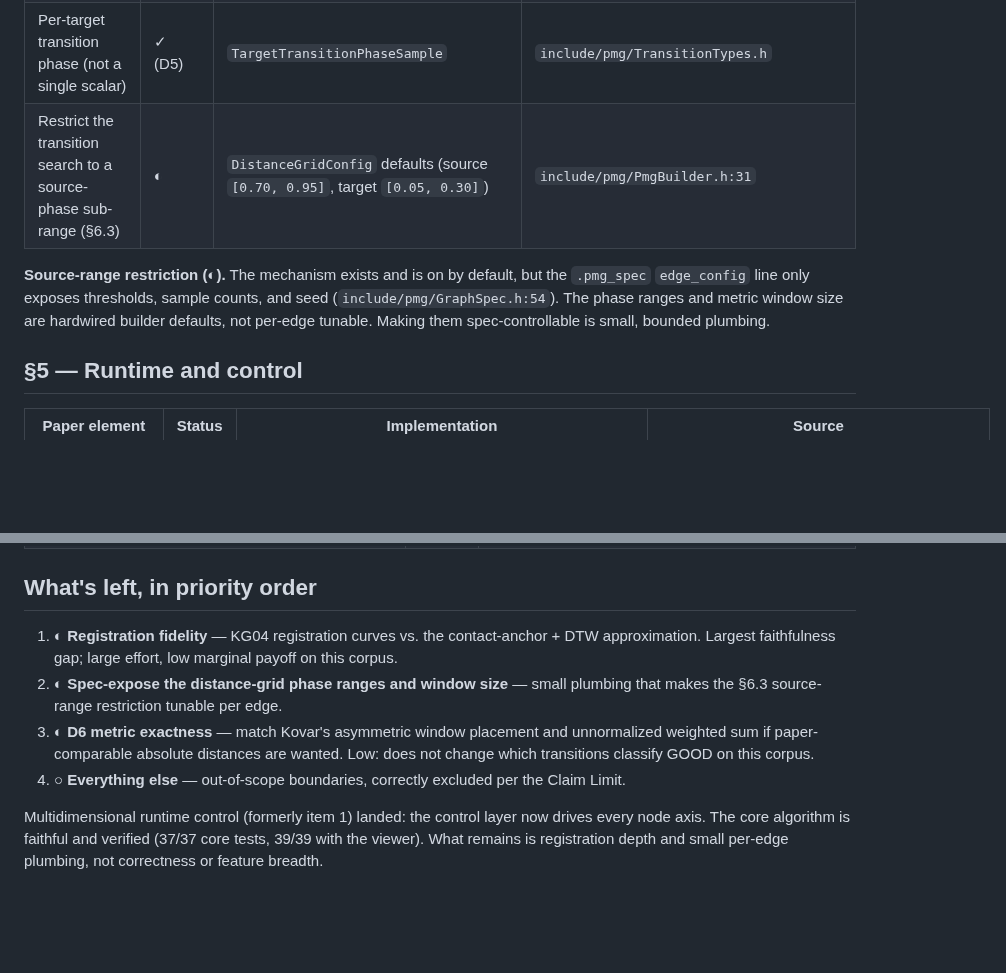
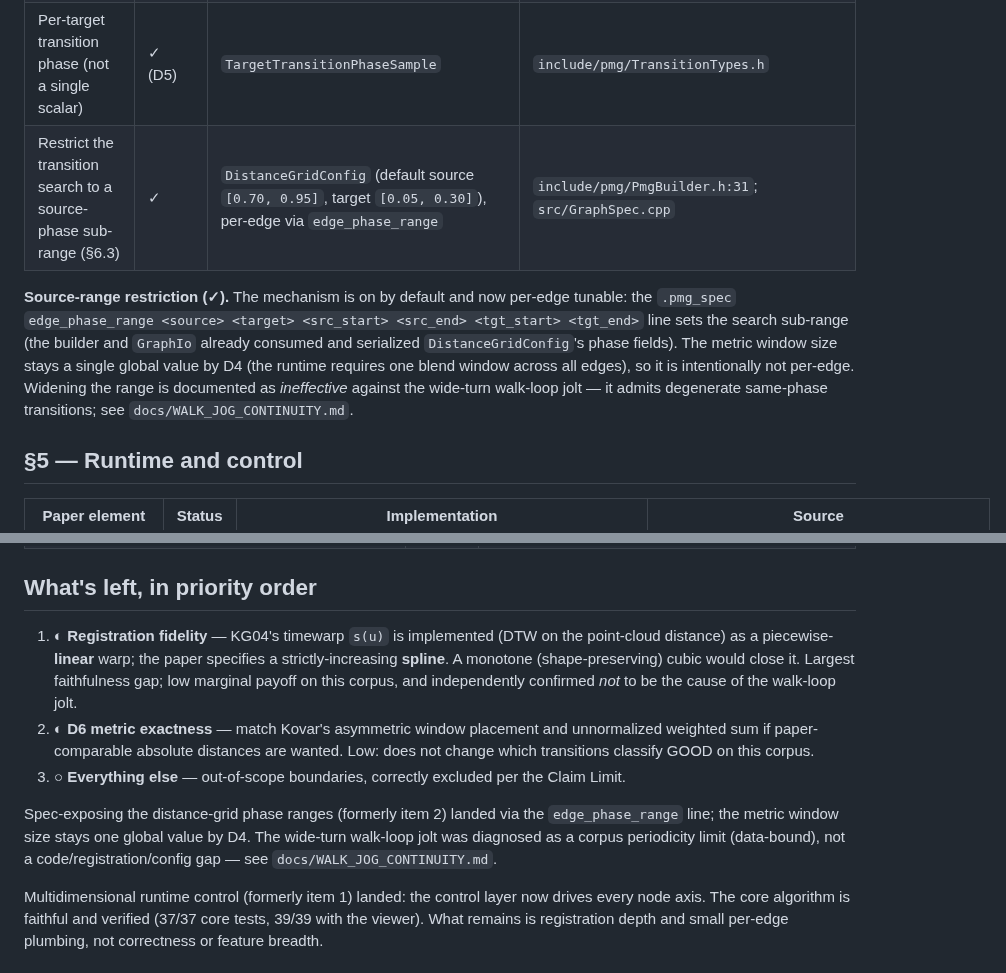
Before and after one commit to n01r1r/ParametricMotionGraphs, a Markdown page: docs/PAPER_CONFORMANCE.md, 2 parts joined by grey strips. Rendered like a GitHub page; blank space fills up the shorter version.

```diff
--- a/docs/PAPER_CONFORMANCE.md
+++ b/docs/PAPER_CONFORMANCE.md
@@ -53,13 +53,17 @@ the corpus has no skin mesh and the approximation holds on the included clips.
 | Enclose GOOD targets in an AABB, shrink to exclude BAD | ✓ | `ParameterAabb::ShrinkToExclude` | `src/PmgBuilder.cpp` |
 | Reject the edge if any source sample has no reachable box | ✓ | `BuildEdgeWithReport` | `include/pmg/PmgBuilder.h:77` |
 | Per-target transition phase (not a single scalar) | ✓ (D5) | `TargetTransitionPhaseSample` | `include/pmg/TransitionTypes.h` |
-| Restrict the transition search to a source-phase sub-range (§6.3) | ◐ | `DistanceGridConfig` defaults (source `[0.70, 0.95]`, target `[0.05, 0.30]`) | `include/pmg/PmgBuilder.h:31` |
+| Restrict the transition search to a source-phase sub-range (§6.3) | ✓ | `DistanceGridConfig` (default source `[0.70, 0.95]`, target `[0.05, 0.30]`), per-edge via `edge_phase_range` | `include/pmg/PmgBuilder.h:31`; `src/GraphSpec.cpp` |
 
-**Source-range restriction (◐).** The mechanism exists and is on by default,
-but the `.pmg_spec` `edge_config` line only exposes thresholds, sample counts,
-and seed (`include/pmg/GraphSpec.h:54`). The phase ranges and metric window
-size are hardwired builder defaults, not per-edge tunable. Making them
-spec-controllable is small, bounded plumbing.
+**Source-range restriction (✓).** The mechanism is on by default and now
+per-edge tunable: the `.pmg_spec` `edge_phase_range <source> <target>
+<src_start> <src_end> <tgt_start> <tgt_end>` line sets the search sub-range
+(the builder and `GraphIo` already consumed and serialized
+`DistanceGridConfig`'s phase fields). The metric window size stays a single
+global value by D4 (the runtime requires one blend window across all edges), so
+it is intentionally not per-edge. Widening the range is documented as
+*ineffective* against the wide-turn walk-loop jolt — it admits degenerate
+same-phase transitions; see `docs/WALK_JOG_CONTINUITY.md`.
 
 ## §5 — Runtime and control
 
@@ -106,16 +110,22 @@ not the PMG layer this project implements.
 
 ## What's left, in priority order
 
-1. **◐ Registration fidelity** — KG04 registration curves vs. the
-   contact-anchor + DTW approximation. Largest faithfulness gap; large effort,
-   low marginal payoff on this corpus.
-2. **◐ Spec-expose the distance-grid phase ranges and window size** — small
-   plumbing that makes the §6.3 source-range restriction tunable per edge.
-3. **◐ D6 metric exactness** — match Kovar's asymmetric window placement and
+1. **◐ Registration fidelity** — KG04's timewarp `s(u)` is implemented (DTW on
+   the point-cloud distance) as a piecewise-**linear** warp; the paper specifies
+   a strictly-increasing **spline**. A monotone (shape-preserving) cubic would
+   close it. Largest faithfulness gap; low marginal payoff on this corpus, and
+   independently confirmed *not* to be the cause of the walk-loop jolt.
+2. **◐ D6 metric exactness** — match Kovar's asymmetric window placement and
    unnormalized weighted sum if paper-comparable absolute distances are wanted.
    Low: does not change which transitions classify GOOD on this corpus.
-4. **○ Everything else** — out-of-scope boundaries, correctly excluded per the
+3. **○ Everything else** — out-of-scope boundaries, correctly excluded per the
    Claim Limit.
+
+Spec-exposing the distance-grid phase ranges (formerly item 2) landed via the
+`edge_phase_range` line; the metric window size stays one global value by D4.
+The wide-turn walk-loop jolt was diagnosed as a corpus periodicity limit
+(data-bound), not a code/registration/config gap — see
+`docs/WALK_JOG_CONTINUITY.md`.
 
 Multidimensional runtime control (formerly item 1) landed: the control layer
 now drives every node axis. The core algorithm is faithful and verified (37/37
```
Also changed, not shown: README.md (+5 -0 lines), docs/WALK_JOG_CONTINUITY.md (+57 -1 lines).
